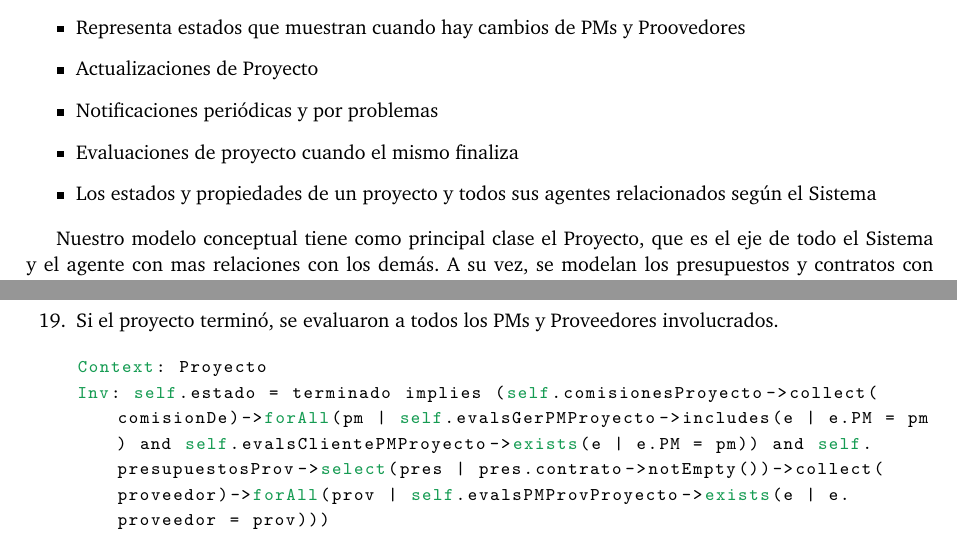
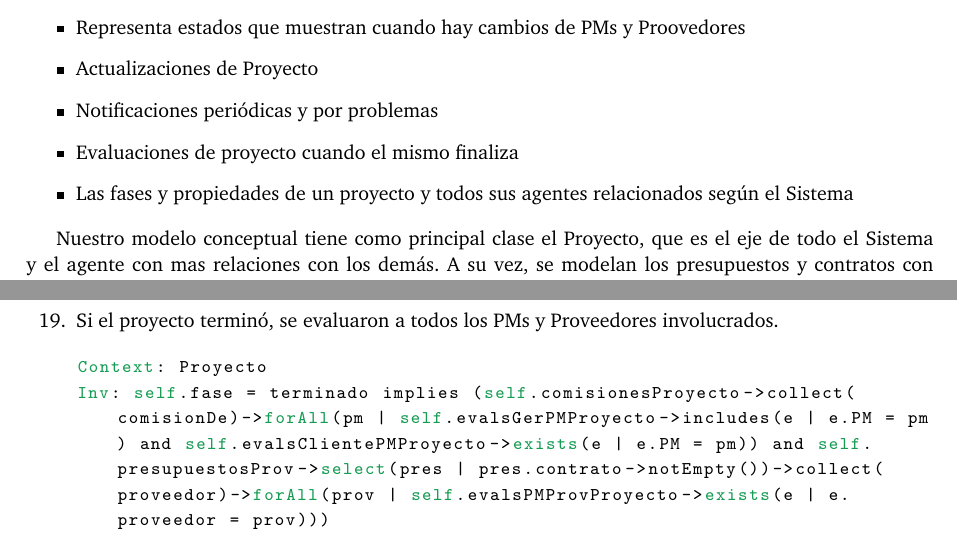
Before and after one commit to FlyingPumba/tp2-inge1, a LaTeX document (latex/informe.tex, which reads latex/conceptual.tex): two parts of pages 34 and 41 of 43, joined at a grey line, cut so that both start at the same text. Compiled offline with pdfLaTeX.

Commit message:
Cambio Estado Proyecto a Fase Proyecto

```diff
--- a/latex/conceptual.tex
+++ b/latex/conceptual.tex
@@ -12,7 +12,7 @@ Este modelo especifica de forma estática los diferentes estados válidos de un
 	\item Actualizaciones de Proyecto
 	\item Notificaciones periódicas y por problemas
 	\item Evaluaciones de proyecto cuando el mismo finaliza
-	\item Los estados y propiedades de un proyecto y todos sus agentes relacionados según el Sistema
+	\item Las fases y propiedades de un proyecto y todos sus agentes relacionados según el Sistema
 \end{itemize}
 
 Nuestro modelo conceptual tiene como principal clase el Proyecto, que es el eje de todo el Sistema y el agente con mas relaciones con los demás. A su vez, se modelan los presupuestos y contratos con los proveedores y clientes. Determinamos que cada presupuesto de un Proveedor es para un proyecto diferente pero que un Cliente puede tener varios presupuestos propuestos para un mismo proyecto. En caso de que esos presupuestos sean aprobados, se crea un Contrato para ese presupuesto (cosa que marcamos con una relación 0..1 contratoCliente/contratoProveedor).
@@ -159,7 +159,7 @@ Inv: self.estado = cancelado implies self.presupuesto.presupuestoProvDe.evalsPMP
 
 \begin{itemocl}{Si el proyecto terminó, se evaluaron a todos los PMs y Proveedores involucrados.}
 Context: Proyecto
-Inv: self.estado = terminado implies (self.comisionesProyecto->collect(comisionDe)->forAll(pm | self.evalsGerPMProyecto->includes(e | e.PM = pm) and self.evalsClientePMProyecto->exists(e | e.PM = pm)) and self.presupuestosProv->select(pres | pres.contrato->notEmpty())->collect(proveedor)->forAll(prov | self.evalsPMProvProyecto->exists(e | e.proveedor = prov)))
+Inv: self.fase = terminado implies (self.comisionesProyecto->collect(comisionDe)->forAll(pm | self.evalsGerPMProyecto->includes(e | e.PM = pm) and self.evalsClientePMProyecto->exists(e | e.PM = pm)) and self.presupuestosProv->select(pres | pres.contrato->notEmpty())->collect(proveedor)->forAll(prov | self.evalsPMProvProyecto->exists(e | e.proveedor = prov)))
 \end{itemocl}
 
 % ----------- Notificaciones
```
Also changed, not shown: latex/imagenes/ModeloConceptual1.png, latex/imagenes/ModeloConceptual2.png, latex/imagenes/ModeloConceptual3.png, latex/conceptual.tex (2 more changed lines).
